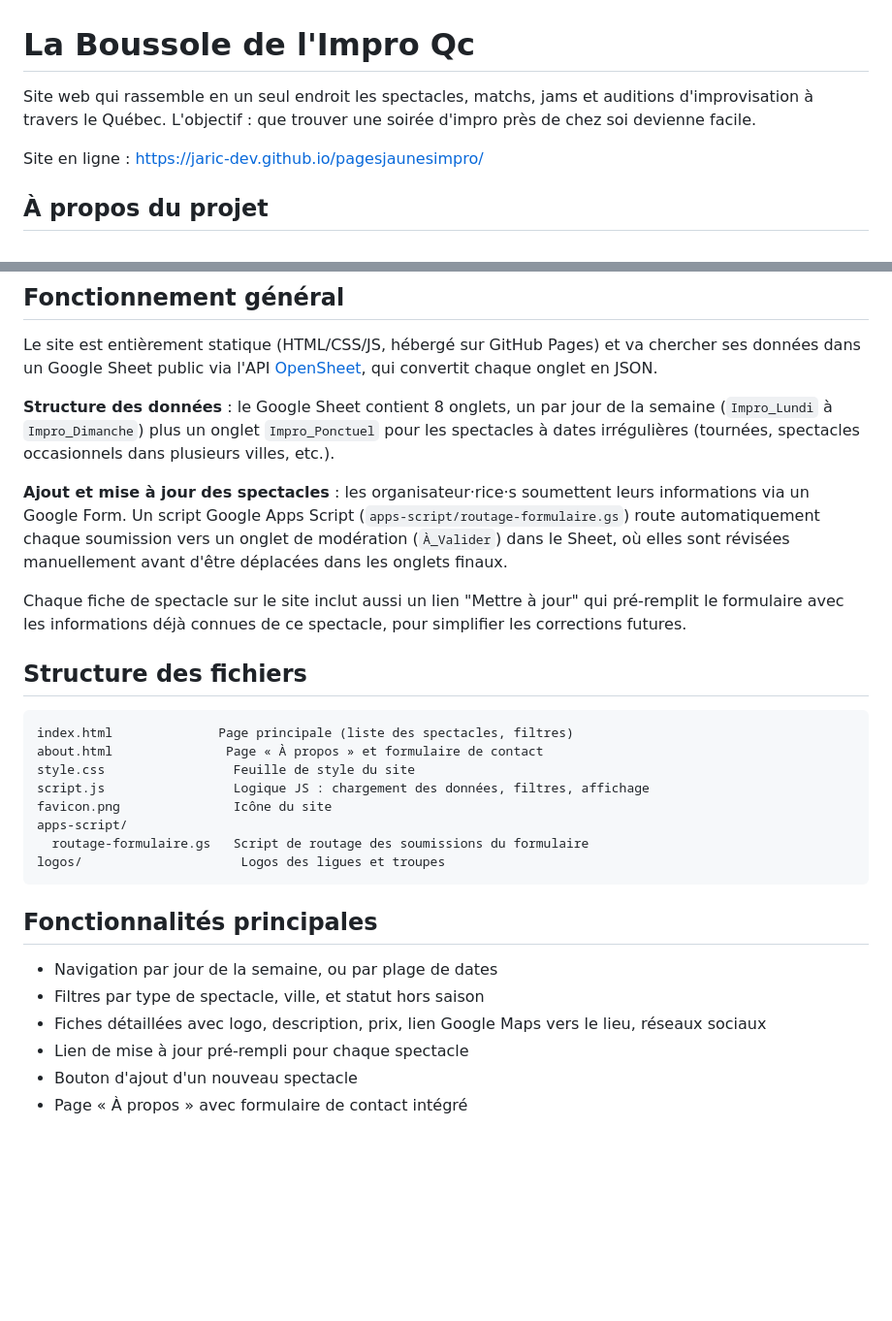
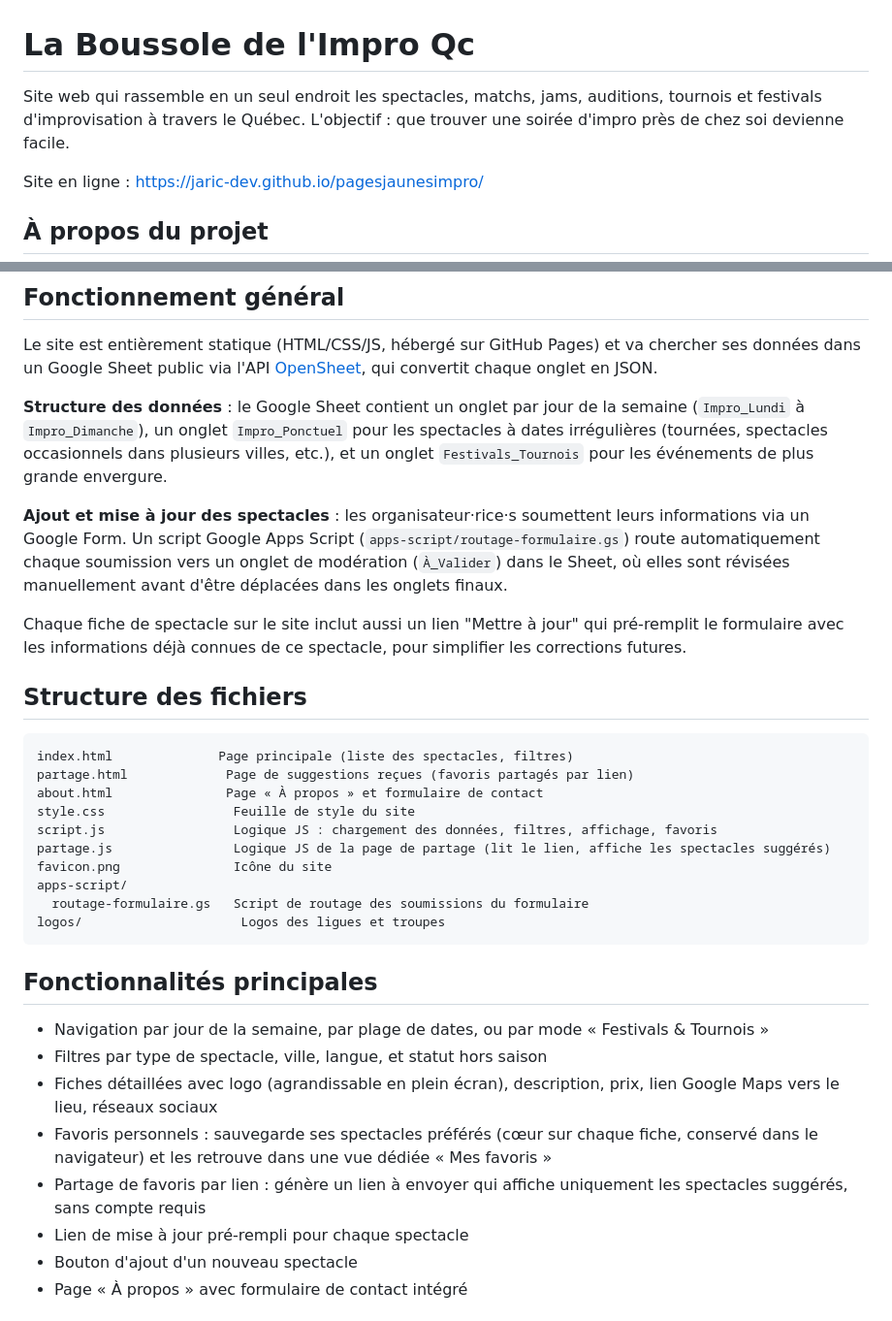
Before and after one commit to jaric-dev/pagesjaunesimpro, a Markdown page: README.md, 2 parts joined by grey strips. Shown at 97% size. Rendered like a GitHub page; blank space fills up the shorter version.

````diff
--- a/README.md
+++ b/README.md
@@ -1,6 +1,6 @@
 # La Boussole de l'Impro Qc
 
-Site web qui rassemble en un seul endroit les spectacles, matchs, jams et auditions d'improvisation à travers le Québec. L'objectif : que trouver une soirée d'impro près de chez soi devienne facile.
+Site web qui rassemble en un seul endroit les spectacles, matchs, jams, auditions, tournois et festivals d'improvisation à travers le Québec. L'objectif : que trouver une soirée d'impro près de chez soi devienne facile.
 
 Site en ligne : https://jaric-dev.github.io/pagesjaunesimpro/
 
@@ -14,7 +14,7 @@ Le site est un projet en développement actif. La mise en page, les fonctionnali
 
 Le site est entièrement statique (HTML/CSS/JS, hébergé sur GitHub Pages) et va chercher ses données dans un Google Sheet public via l'API [OpenSheet](https://opensheet.elk.sh/), qui convertit chaque onglet en JSON.
 
-**Structure des données** : le Google Sheet contient 8 onglets, un par jour de la semaine (`Impro_Lundi` à `Impro_Dimanche`) plus un onglet `Impro_Ponctuel` pour les spectacles à dates irrégulières (tournées, spectacles occasionnels dans plusieurs villes, etc.).
+**Structure des données** : le Google Sheet contient un onglet par jour de la semaine (`Impro_Lundi` à `Impro_Dimanche`), un onglet `Impro_Ponctuel` pour les spectacles à dates irrégulières (tournées, spectacles occasionnels dans plusieurs villes, etc.), et un onglet `Festivals_Tournois` pour les événements de plus grande envergure.
 
 **Ajout et mise à jour des spectacles** : les organisateur·rice·s soumettent leurs informations via un Google Form. Un script Google Apps Script (`apps-script/routage-formulaire.gs`) route automatiquement chaque soumission vers un onglet de modération (`À_Valider`) dans le Sheet, où elles sont révisées manuellement avant d'être déplacées dans les onglets finaux.
 
@@ -24,9 +24,11 @@ Chaque fiche de spectacle sur le site inclut aussi un lien "Mettre à jour" qui
 
 ```
 index.html              Page principale (liste des spectacles, filtres)
+partage.html             Page de suggestions reçues (favoris partagés par lien)
 about.html               Page « À propos » et formulaire de contact
 style.css                 Feuille de style du site
-script.js                 Logique JS : chargement des données, filtres, affichage
+script.js                 Logique JS : chargement des données, filtres, affichage, favoris
+partage.js                Logique JS de la page de partage (lit le lien, affiche les spectacles suggérés)
 favicon.png               Icône du site
 apps-script/
   routage-formulaire.gs   Script de routage des soumissions du formulaire
@@ -35,9 +37,11 @@ logos/                     Logos des ligues et troupes
 
 ## Fonctionnalités principales
 
-- Navigation par jour de la semaine, ou par plage de dates
-- Filtres par type de spectacle, ville, et statut hors saison
-- Fiches détaillées avec logo, description, prix, lien Google Maps vers le lieu, réseaux sociaux
+- Navigation par jour de la semaine, par plage de dates, ou par mode « Festivals & Tournois »
+- Filtres par type de spectacle, ville, langue, et statut hors saison
+- Fiches détaillées avec logo (agrandissable en plein écran), description, prix, lien Google Maps vers le lieu, réseaux sociaux
+- Favoris personnels : sauvegarde ses spectacles préférés (cœur sur chaque fiche, conservé dans le navigateur) et les retrouve dans une vue dédiée « Mes favoris »
+- Partage de favoris par lien : génère un lien à envoyer qui affiche uniquement les spectacles suggérés, sans compte requis
 - Lien de mise à jour pré-rempli pour chaque spectacle
 - Bouton d'ajout d'un nouveau spectacle
 - Page « À propos » avec formulaire de contact intégré
````
